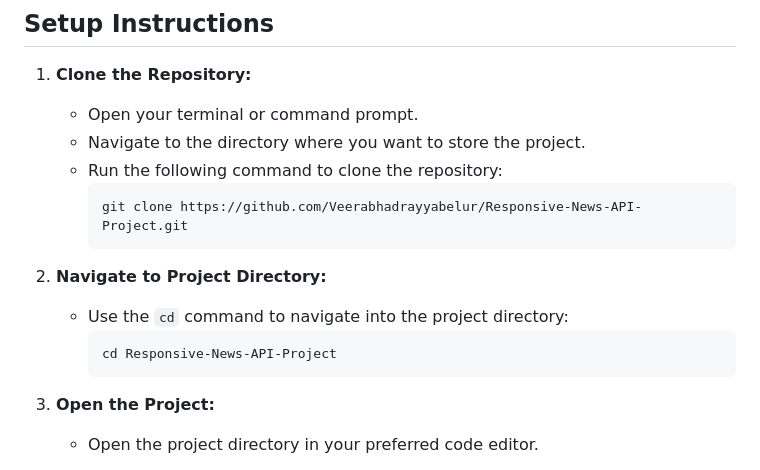
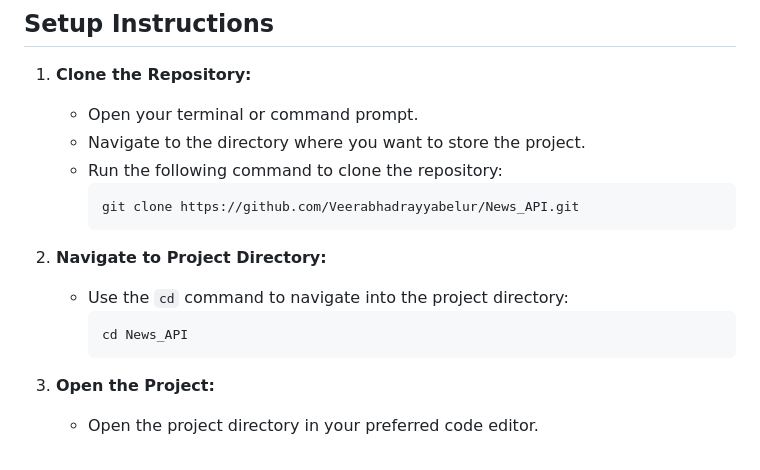
Before and after one commit to Veerabhadrayyabelur/News_API, a Markdown page: README.md, the part around the change. Drawn GitHub-style.

````diff
--- a/README.md
+++ b/README.md
@@ -39,13 +39,13 @@ This project utilizes HTML, CSS, and JavaScript to create a responsive web appli
    - Navigate to the directory where you want to store the project.
    - Run the following command to clone the repository:
      ```
-     git clone https://github.com/Veerabhadrayyabelur/Responsive-News-API-Project.git
+     git clone https://github.com/Veerabhadrayyabelur/News_API.git
      ```
 
 2. **Navigate to Project Directory:**
    - Use the `cd` command to navigate into the project directory:
      ```
-     cd Responsive-News-API-Project
+     cd News_API
      ```
 
 3. **Open the Project:**
````
